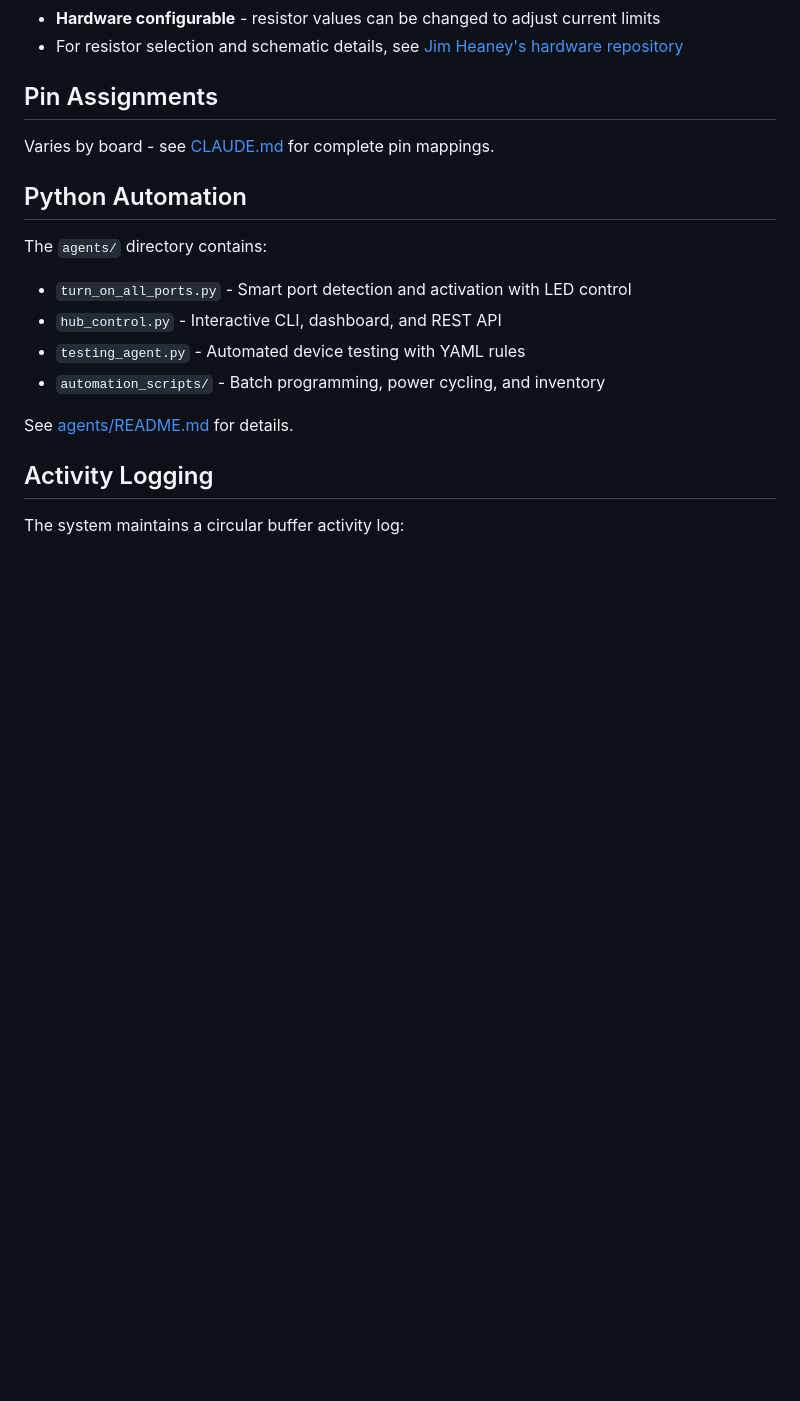
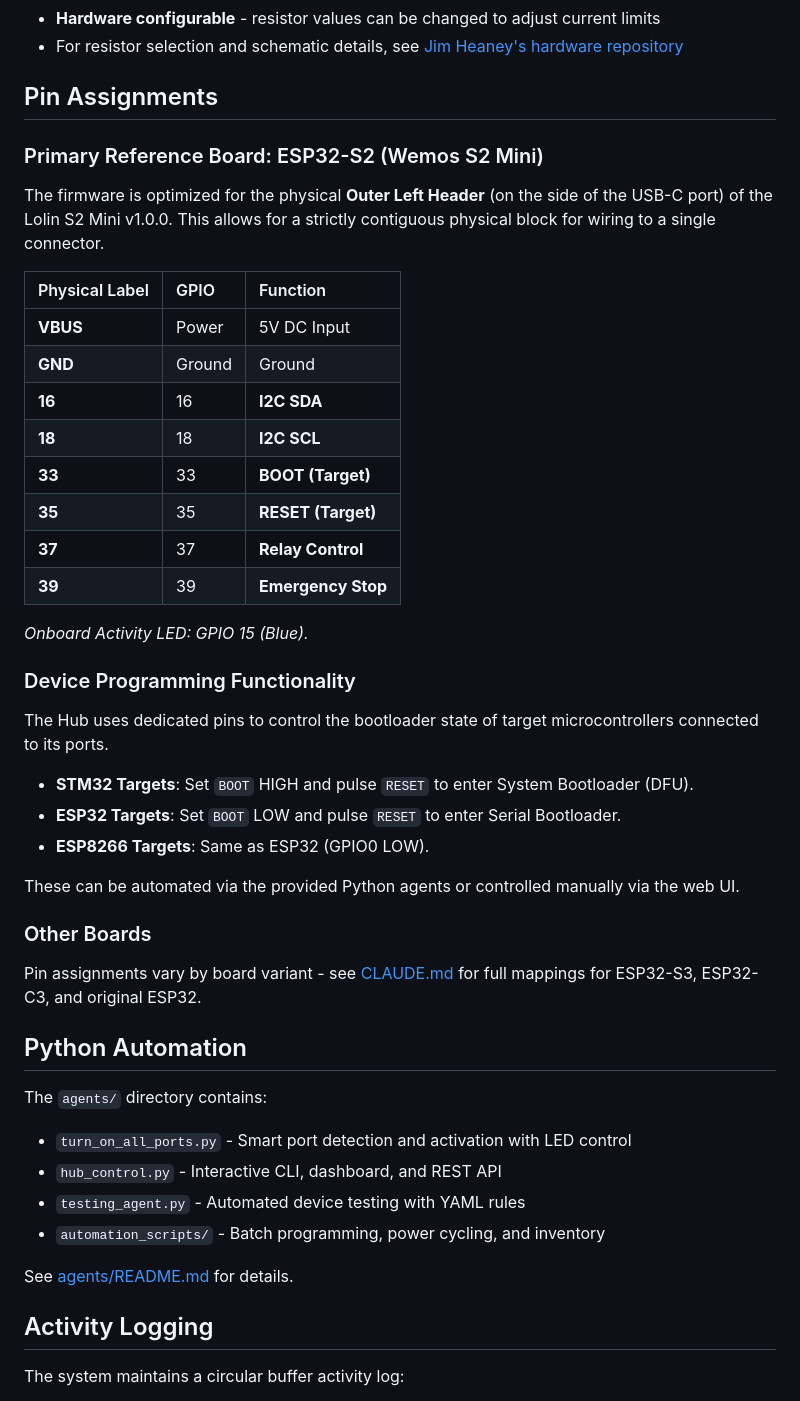
Before and after one commit to Bwooce/USBFlashHub, a Markdown page: README.md, the part around the change. Rendered like a GitHub page; blank space fills up the shorter version.

Commit message:
docs: update README with physical pinout and programming guide; refine UI labels

```diff
--- a/README.md
+++ b/README.md
@@ -207,7 +207,33 @@ The hub supports three power levels: **off**, **low**, and **high**.
 
 ## Pin Assignments
 
-Varies by board - see [CLAUDE.md](CLAUDE.md) for complete pin mappings.
+### Primary Reference Board: ESP32-S2 (Wemos S2 Mini)
+The firmware is optimized for the physical **Outer Left Header** (on the side of the USB-C port) of the Lolin S2 Mini v1.0.0. This allows for a strictly contiguous physical block for wiring to a single connector.
+
+| Physical Label | GPIO | Function |
+| :--- | :--- | :--- |
+| **VBUS** | Power | 5V DC Input |
+| **GND** | Ground | Ground |
+| **16** | 16 | **I2C SDA** |
+| **18** | 18 | **I2C SCL** |
+| **33** | 33 | **BOOT (Target)** |
+| **35** | 35 | **RESET (Target)** |
+| **37** | 37 | **Relay Control** |
+| **39** | 39 | **Emergency Stop** |
+
+*Onboard Activity LED: GPIO 15 (Blue).*
+
+### Device Programming Functionality
+The Hub uses dedicated pins to control the bootloader state of target microcontrollers connected to its ports.
+
+- **STM32 Targets**: Set `BOOT` HIGH and pulse `RESET` to enter System Bootloader (DFU).
+- **ESP32 Targets**: Set `BOOT` LOW and pulse `RESET` to enter Serial Bootloader.
+- **ESP8266 Targets**: Same as ESP32 (GPIO0 LOW).
+
+These can be automated via the provided Python agents or controlled manually via the web UI.
+
+### Other Boards
+Pin assignments vary by board variant - see [CLAUDE.md](CLAUDE.md) for full mappings for ESP32-S3, ESP32-C3, and original ESP32.
 
 ## Python Automation
 
```
